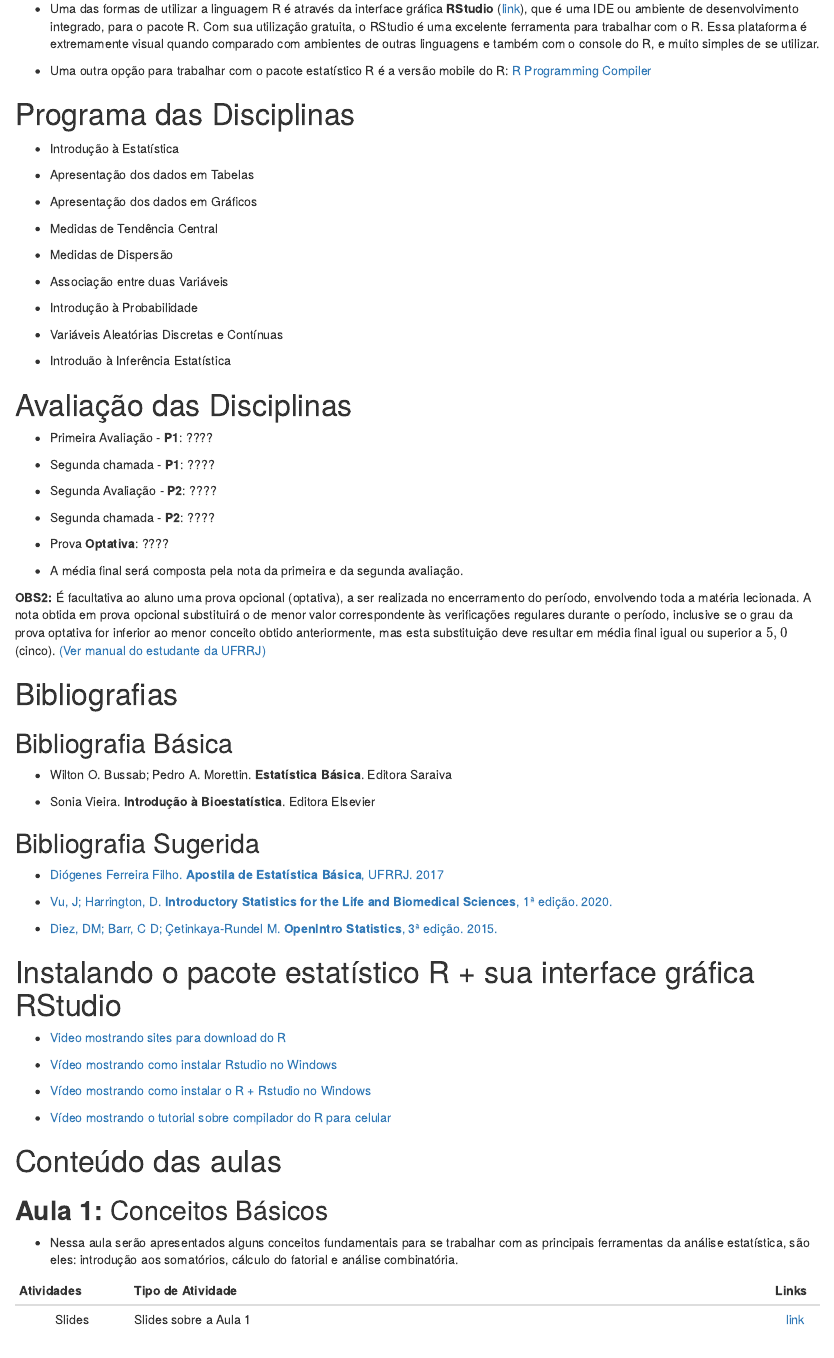
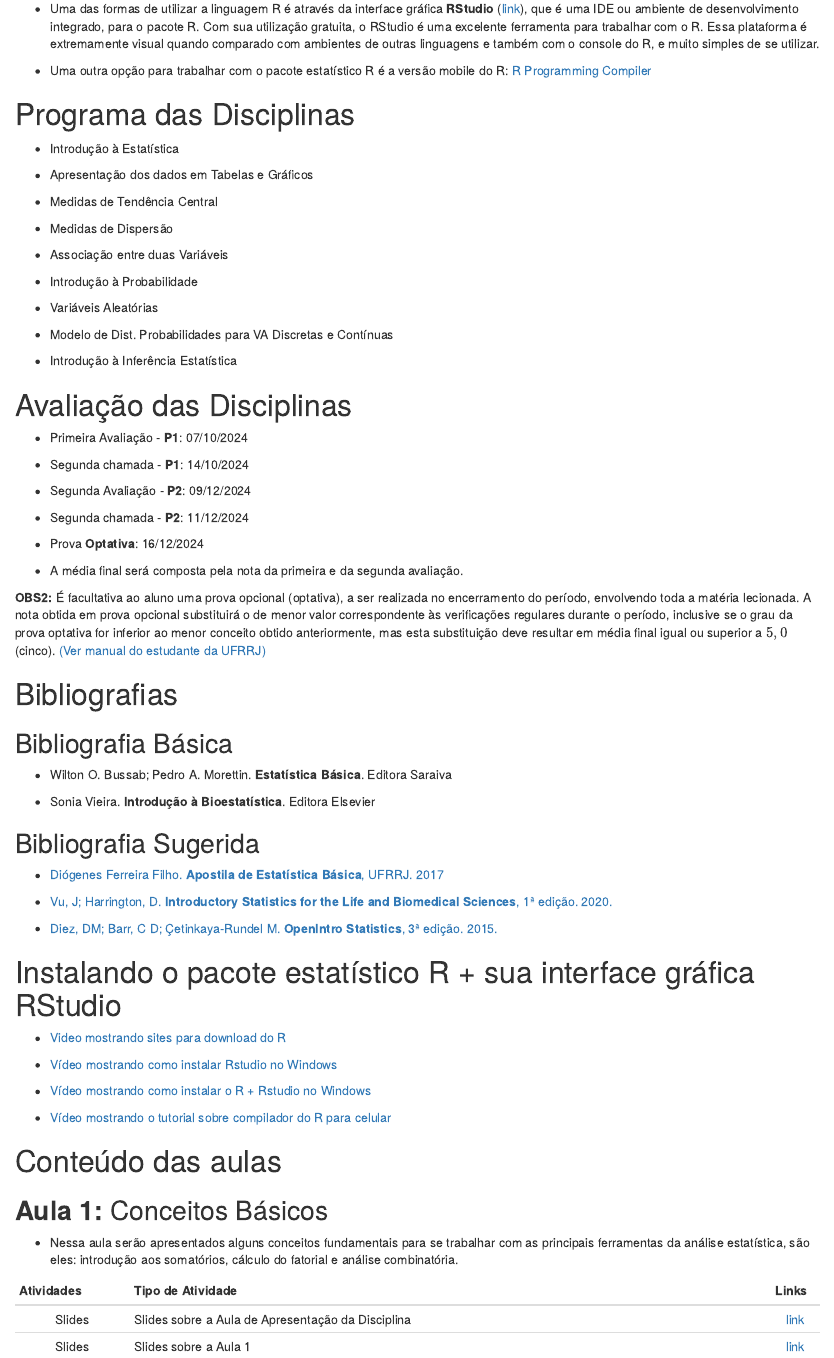
Before and after one commit to wtassinari/int_bioestatistica, an R Markdown document (index.rmd): the page in a window 1100 px wide, from 620 px down. Rendered offline with R 4.5, knitr and Pandoc, with nearby package versions; drawn as R Markdown's standard HTML page in place of the format the file asks for.

Commit message:
Add files via upload

```diff
--- a/index.rmd
+++ b/index.rmd
@@ -90,9 +90,7 @@
 
 - Introdução à Estatística
 
-- Apresentação dos dados em Tabelas
-
-- Apresentação dos dados em Gráficos
+- Apresentação dos dados em Tabelas e Gráficos
 
 - Medidas de Tendência Central
 
@@ -102,31 +100,33 @@
 
 - Introdução à Probabilidade
 
-- Variáveis Aleatórias Discretas e Contínuas
+- Variáveis Aleatórias
 
-- Introduão à Inferência Estatística
+- Modelo de Dist. Probabilidades para VA Discretas e Contínuas
+
+- Introdução à Inferência Estatística
 
 
 
 # Avaliação das Disciplinas
 
-- Primeira Avaliação - **P1**: ????
+- Primeira Avaliação - **P1**: 07/10/2024
 
 \vspace{0.3mm}
 
-- Segunda chamada - **P1**: ????
+- Segunda chamada - **P1**: 14/10/2024
 
 \vspace{0.3mm}
 
-- Segunda Avaliação - **P2**: ????
+- Segunda Avaliação - **P2**: 09/12/2024
 
 \vspace{0.3mm}
 
-- Segunda chamada - **P2**: ????
+- Segunda chamada - **P2**: 11/12/2024
 
 \vspace{0.3mm}
 
-- Prova **Optativa**: ????
+- Prova **Optativa**: 16/12/2024
 
 \vspace{0.3mm}
 
@@ -191,6 +191,7 @@
 
 | Atividades |                Tipo de Atividade                            | Links|
 | :---------: | ---------------------------------------------------------- | :---: |
+| Slides | Slides sobre a Aula de Apresentação da Disciplina | [link](https://drive.google.com/file/d/11vxOoONjd_inTxZ4of3Brft9Js5_WRWk/view?usp=sharing)   |
 | Slides | Slides sobre a Aula 1 | [link](https://drive.google.com/file/d/1NhAgK6ZEiOdUpIhaTHj7wH3DdBDzL69n/view?usp=sharing)   |
 <!-- | Exercícios | Lista de exercícios sobre a Aula 1 |  [link](https://drive.google.com/file/d/1JY_3_bRzxALrZ5FLSzF0YM0iS72ZKdNJ/view?usp=drivesdk)  | -->
 <!-- | Exercícios | Exercícios de fixação a respeito da Aula 1 |  [link](https://drive.google.com/file/d/1y18btGwSEf398IHLlUHFRHSLCm8E9B2L/view?usp=sharing)  | -->
```
Also changed, not shown: index.html.
